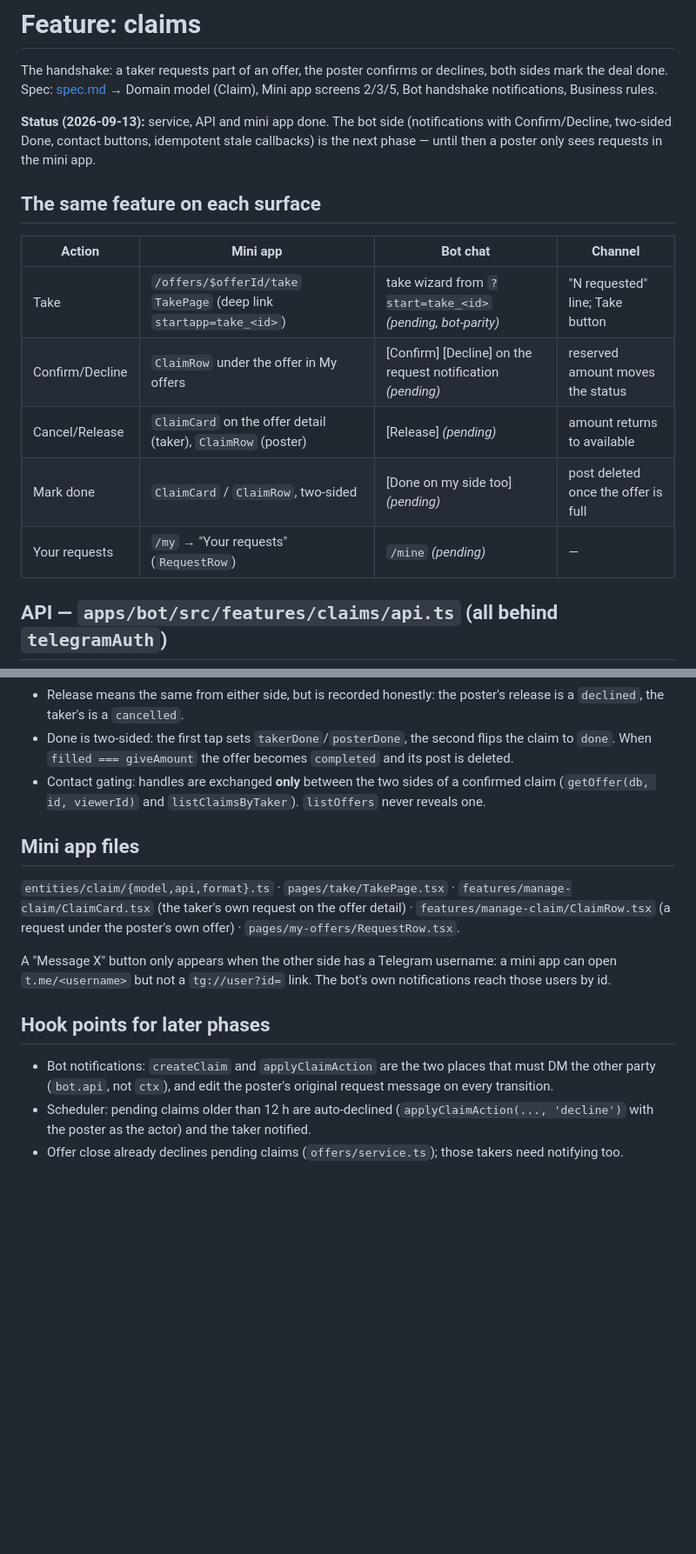
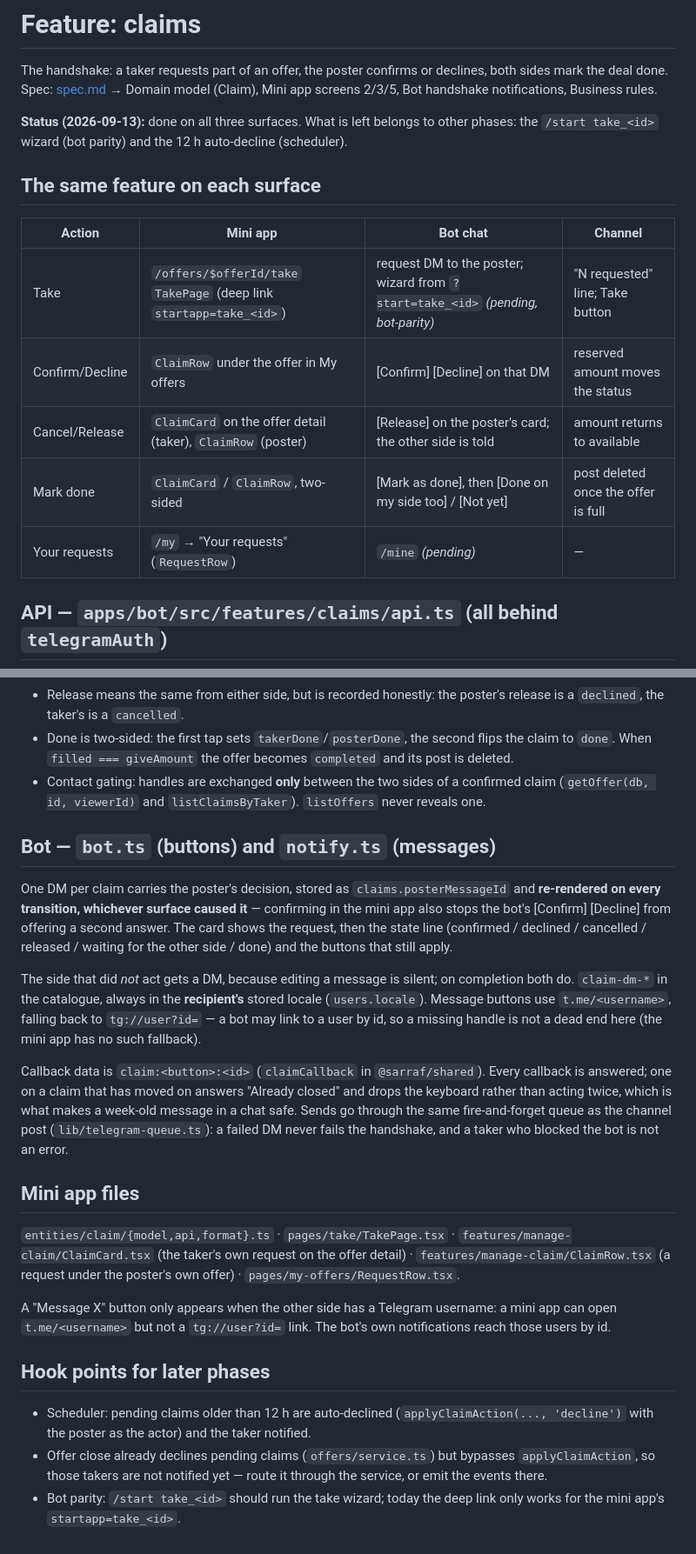
Before and after one commit to aabounegm/sarraf_bot, a Markdown page: docs/features/claims.md, 2 parts joined by grey strips. Shown at 87% size. GitHub-like rendering; blank space fills up the shorter version.

Commit message:
docs: the bot half of claims, its decisions and the current state
Co-Authored-By: Claude Opus 5 (1M context) <noreply@anthropic.com>

```diff
--- a/docs/features/claims.md
+++ b/docs/features/claims.md
@@ -4,19 +4,18 @@ The handshake: a taker requests part of an offer, the poster confirms or decline
 the deal done. Spec: [spec.md](../spec.md) → Domain model (Claim), Mini app screens 2/3/5, Bot
 handshake notifications, Business rules.
 
-**Status (2026-09-13):** service, API and mini app done. The bot side (notifications with
-Confirm/Decline, two-sided Done, contact buttons, idempotent stale callbacks) is the next phase —
-until then a poster only sees requests in the mini app.
+**Status (2026-09-13):** done on all three surfaces. What is left belongs to other phases: the
+`/start take_<id>` wizard (bot parity) and the 12 h auto-decline (scheduler).
 
 ## The same feature on each surface
 
-| Action          | Mini app                                                            | Bot chat                                                    | Channel                             |
-| --------------- | ------------------------------------------------------------------- | ----------------------------------------------------------- | ----------------------------------- |
-| Take            | `/offers/$offerId/take` `TakePage` (deep link `startapp=take_<id>`) | take wizard from `?start=take_<id>` _(pending, bot-parity)_ | "N requested" line; Take button     |
-| Confirm/Decline | `ClaimRow` under the offer in My offers                             | [Confirm] [Decline] on the request notification _(pending)_ | reserved amount moves the status    |
-| Cancel/Release  | `ClaimCard` on the offer detail (taker), `ClaimRow` (poster)        | [Release] _(pending)_                                       | amount returns to available         |
-| Mark done       | `ClaimCard` / `ClaimRow`, two-sided                                 | [Done on my side too] _(pending)_                           | post deleted once the offer is full |
-| Your requests   | `/my` → "Your requests" (`RequestRow`)                              | `/mine` _(pending)_                                         | —                                   |
+| Action          | Mini app                                                            | Bot chat                                                                         | Channel                             |
+| --------------- | ------------------------------------------------------------------- | -------------------------------------------------------------------------------- | ----------------------------------- |
+| Take            | `/offers/$offerId/take` `TakePage` (deep link `startapp=take_<id>`) | request DM to the poster; wizard from `?start=take_<id>` _(pending, bot-parity)_ | "N requested" line; Take button     |
+| Confirm/Decline | `ClaimRow` under the offer in My offers                             | [Confirm] [Decline] on that DM                                                   | reserved amount moves the status    |
+| Cancel/Release  | `ClaimCard` on the offer detail (taker), `ClaimRow` (poster)        | [Release] on the poster's card; the other side is told                           | amount returns to available         |
+| Mark done       | `ClaimCard` / `ClaimRow`, two-sided                                 | [Mark as done], then [Done on my side too] / [Not yet]                           | post deleted once the offer is full |
+| Your requests   | `/my` → "Your requests" (`RequestRow`)                              | `/mine` _(pending)_                                                              | —                                   |
 
 ## API — `apps/bot/src/features/claims/api.ts` (all behind `telegramAuth`)
 
@@ -46,6 +45,25 @@ availability the other screens show. The mini app writes it straight into the de
 - Contact gating: handles are exchanged **only** between the two sides of a confirmed claim
   (`getOffer(db, id, viewerId)` and `listClaimsByTaker`). `listOffers` never reveals one.
 
+## Bot — `bot.ts` (buttons) and `notify.ts` (messages)
+
+One DM per claim carries the poster's decision, stored as `claims.posterMessageId` and
+**re-rendered on every transition, whichever surface caused it** — confirming in the mini app also
+stops the bot's [Confirm] [Decline] from offering a second answer. The card shows the request, then
+the state line (confirmed / declined / cancelled / released / waiting for the other side / done) and
+the buttons that still apply.
+
+The side that did _not_ act gets a DM, because editing a message is silent; on completion both do.
+`claim-dm-*` in the catalogue, always in the **recipient's** stored locale (`users.locale`). Message
+buttons use `t.me/<username>`, falling back to `tg://user?id=` — a bot may link to a user by id, so
+a missing handle is not a dead end here (the mini app has no such fallback).
+
+Callback data is `claim:<button>:<id>` (`claimCallback` in `@sarraf/shared`). Every callback is
+answered; one on a claim that has moved on answers "Already closed" and drops the keyboard rather
+than acting twice, which is what makes a week-old message in a chat safe. Sends go through the same
+fire-and-forget queue as the channel post (`lib/telegram-queue.ts`): a failed DM never fails the
+handshake, and a taker who blocked the bot is not an error.
+
 ## Mini app files
 
 `entities/claim/{model,api,format}.ts` · `pages/take/TakePage.tsx` ·
@@ -58,8 +76,9 @@ A "Message X" button only appears when the other side has a Telegram username: a
 
 ## Hook points for later phases
 
-- Bot notifications: `createClaim` and `applyClaimAction` are the two places that must DM the other
-  party (`bot.api`, not `ctx`), and edit the poster's original request message on every transition.
 - Scheduler: pending claims older than 12 h are auto-declined (`applyClaimAction(..., 'decline')`
   with the poster as the actor) and the taker notified.
-- Offer close already declines pending claims (`offers/service.ts`); those takers need notifying too.
+- Offer close already declines pending claims (`offers/service.ts`) but bypasses `applyClaimAction`,
+  so those takers are not notified yet — route it through the service, or emit the events there.
+- Bot parity: `/start take_<id>` should run the take wizard; today the deep link only works for the
+  mini app's `startapp=take_<id>`.
```
Also changed, not shown: CLAUDE.md (+10 -9 lines), docs/architecture.md (+9 -5 lines).
